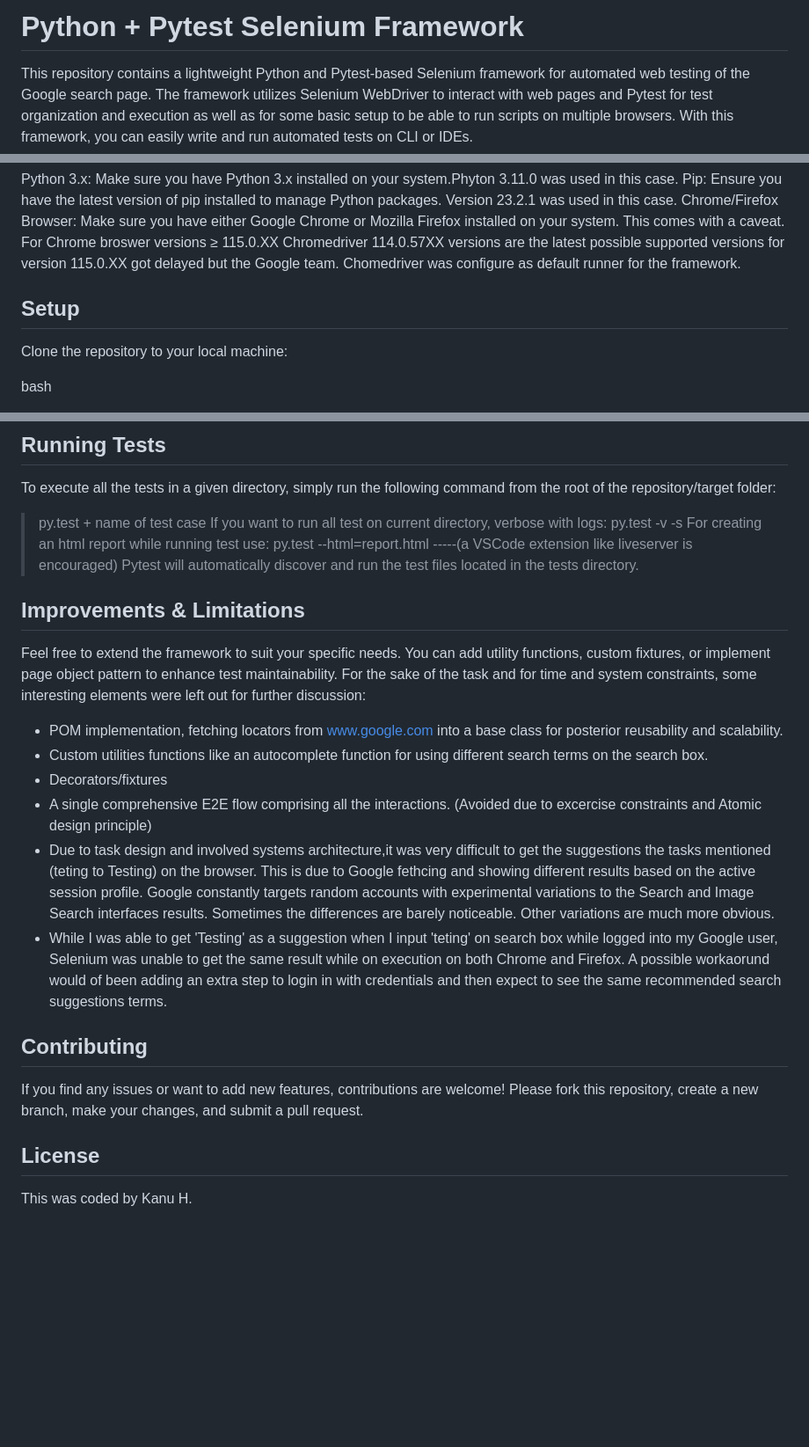
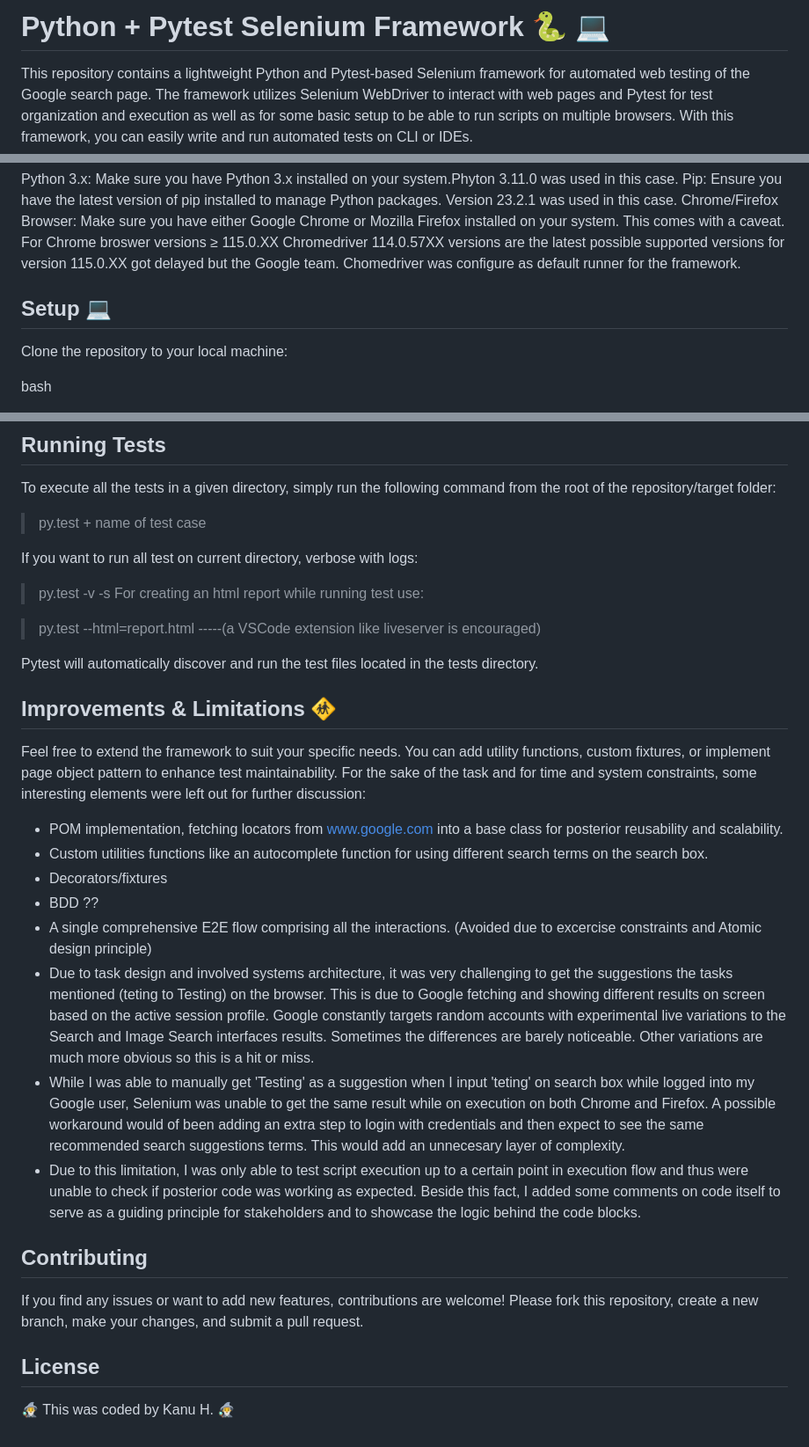
Before and after one commit to KanuHuz/https---github.com-KanuHuz-google_Test, a Markdown page: README.md, 3 parts joined by grey strips. Shown: that part at 88% size. GitHub-like rendering; blank space fills up the shorter version.

```diff
--- a/README.md
+++ b/README.md
@@ -1,4 +1,4 @@
-# Python + Pytest Selenium Framework
+# Python + Pytest Selenium Framework :snake: :computer:
 This repository contains a lightweight Python and Pytest-based Selenium framework for automated web testing of the Google search page. The framework utilizes Selenium WebDriver to interact with web pages and Pytest for test organization and execution as well as for some basic setup to be able to run scripts on multiple browsers. With this framework, you can easily write and run automated tests on CLI or IDEs.
 
 ## Prerequisites
@@ -8,7 +8,7 @@ Python 3.x: Make sure you have Python 3.x installed on your system.Phyton 3.11.0
 Pip: Ensure you have the latest version of pip installed to manage Python packages. Version 23.2.1 was used in this case.
 Chrome/Firefox Browser: Make sure you have either Google Chrome or Mozilla Firefox installed on your system. This comes with a caveat. For Chrome broswer versions ≥ 115.0.XX Chromedriver 114.0.57XX versions are the latest possible supported versions for version 115.0.XX got delayed but the Google team. Chomedriver was configure as default runner for the framework.
 
-## Setup
+## Setup :computer:
 Clone the repository to your local machine:
 
 bash
@@ -24,23 +24,29 @@ Download the appropriate WebDriver executable (chromedriver or geckodriver) and
 ## Running Tests
 To execute all the tests in a given directory, simply run the following command from the root of the repository/target folder:
 > py.test + name of test case
+
 If you want to run all test on current directory, verbose with logs:
+
 > py.test -v -s
 For creating an html report while running test use:
+
 > py.test --html=report.html   -----(a VSCode extension like liveserver is encouraged)
+
 Pytest will automatically discover and run the test files located in the tests directory.
 
-## Improvements & Limitations
+## Improvements & Limitations :children_crossing:
 Feel free to extend the framework to suit your specific needs. You can add utility functions, custom fixtures, or implement page object pattern to enhance test maintainability. For the sake of the task and for time and system constraints, some interesting elements were left out for further discussion:
 * POM implementation, fetching locators from www.google.com into a base class for posterior reusability and scalability.
 * Custom utilities functions like an autocomplete function for using different search terms on the search box.
 * Decorators/fixtures
+* BDD ??
 * A single comprehensive E2E flow comprising all the interactions. (Avoided due to excercise constraints and Atomic design principle)
-* Due to task design and involved systems architecture,it was very difficult to get the suggestions the tasks mentioned (teting to Testing) on the browser. This is due to Google fethcing and showing different results based on the active session profile. Google constantly targets random accounts with experimental variations to the Search and Image Search interfaces results. Sometimes the differences are barely noticeable. Other variations are much more obvious.
-* While I was able to get 'Testing' as a suggestion when I input 'teting' on search box while logged into my Google user, Selenium was unable to get the same result while on execution on both Chrome and Firefox. A possible workaorund would of been adding an extra step to login in with credentials and then expect to see the same recommended search suggestions terms.
+* Due to task design and involved systems architecture, it was very challenging to get the suggestions the tasks mentioned (teting to Testing) on the browser. This is due to Google fetching and showing different results on screen based on the active session profile. Google constantly targets random accounts with experimental live variations to the Search and Image Search interfaces results. Sometimes the differences are barely noticeable. Other variations are much more obvious so this is a hit or miss.
+* While I was able to manually get 'Testing' as a suggestion when I input 'teting' on search box while logged into my Google user, Selenium was unable to get the same result while on execution on both Chrome and Firefox. A possible workaround would of been adding an extra step to login with credentials and then expect to see the same recommended search suggestions terms. This would add an unnecesary layer of complexity.
+* Due to this limitation, I was only able to test script execution up to a certain point in execution flow and thus were unable to check if posterior code was working as expected. Beside this fact, I added some comments on code itself to serve as a guiding principle for stakeholders and to showcase the logic behind the code blocks.
 
 ## Contributing
 If you find any issues or want to add new features, contributions are welcome! Please fork this repository, create a new branch, make your changes, and submit a pull request.
 
 ## License
-This was coded by Kanu H.
+:mage_man: This was coded by Kanu H. :mage_man:
```
